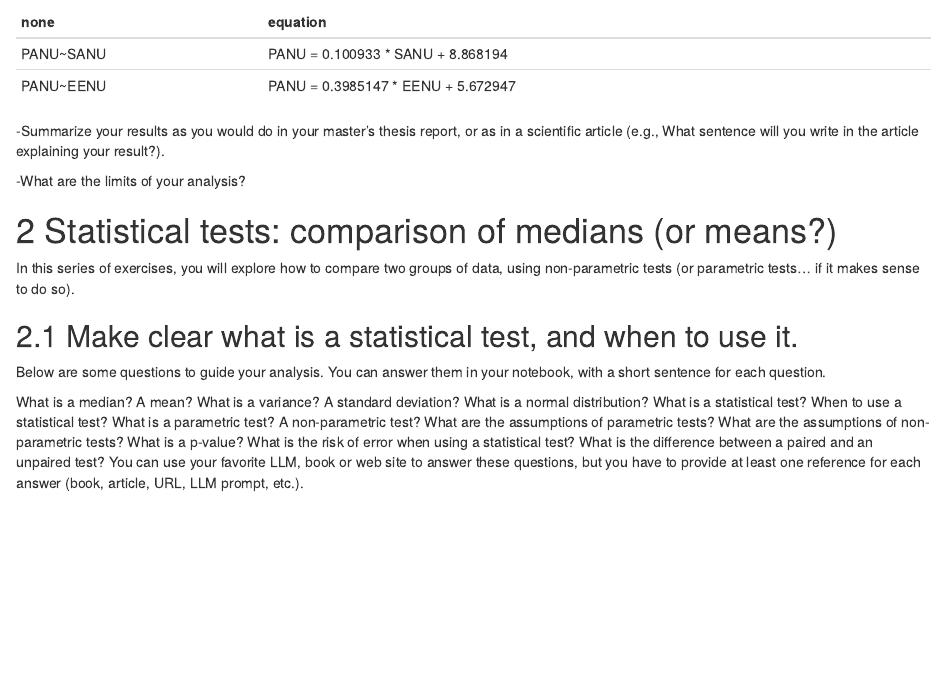
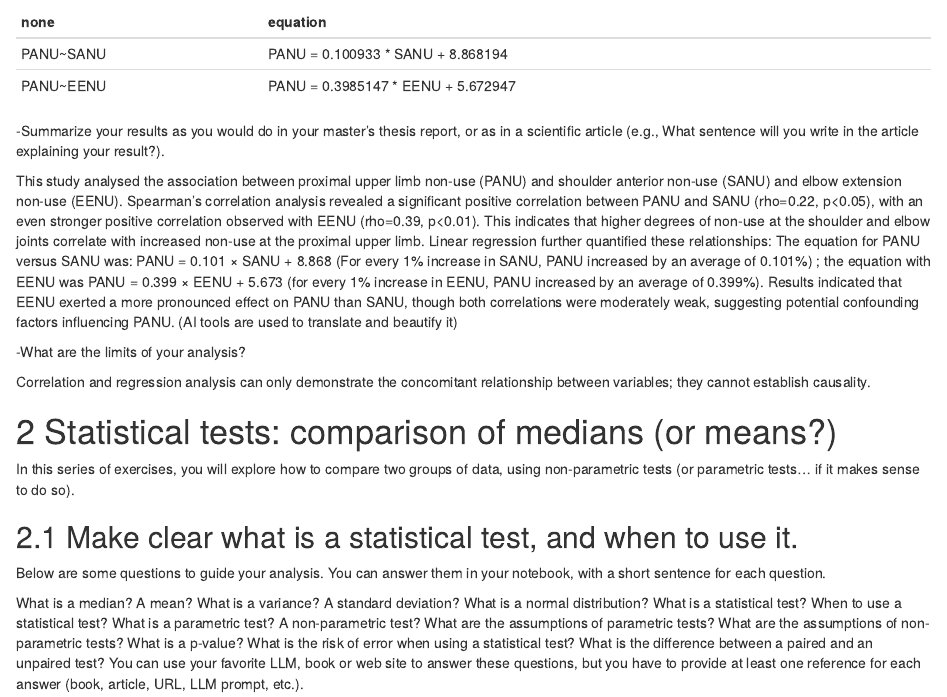
Before and after one commit to JINWEIZHANGG/IEAP-Series02-RStudio, an R Markdown document (IEAP-Series02-RStudio.Rmd): the page in a window 1100 px wide, from 4330 px down. Rendered offline with R 4.5, knitr and Pandoc, with nearby package versions.

Commit message:
Update IEAP-Series02-RStudio.Rmd
summarize the regression results and analysis the limit

```diff
--- a/IEAP-Series02-RStudio.Rmd
+++ b/IEAP-Series02-RStudio.Rmd
@@ -98,7 +98,12 @@ cat("The regression equation for PANU is: PANU =", slope_panu_eenu, "* EENU +",
 
   -Summarize your results as you would do in your master’s thesis report, or as in a scientific article (e.g., What sentence will you write in the article explaining your result?).
 
+This study analysed the association between proximal upper limb non-use (PANU) and shoulder anterior non-use (SANU) and elbow extension non-use (EENU). Spearman's correlation analysis revealed a significant positive correlation between PANU and SANU (rho=0.22, p<0.05), with an even stronger positive correlation observed with EENU (rho=0.39, p<0.01). This indicates that higher degrees of non-use at the shoulder and elbow joints correlate with increased non-use at the proximal upper limb. Linear regression further quantified these relationships: The equation for PANU versus SANU was: PANU = 0.101 × SANU + 8.868 (For every 1% increase in SANU, PANU increased by an average of 0.101%) ; the equation with EENU was PANU = 0.399 × EENU + 5.673 (for every 1% increase in EENU, PANU increased by an average of 0.399%). Results indicated that EENU exerted a more pronounced effect on PANU than SANU, though both correlations were moderately weak, suggesting potential confounding factors influencing PANU.
+(AI tools are used to translate and beautify it)
+
   -What are the limits of your analysis?
+
+Correlation and regression analysis can only demonstrate the concomitant relationship between variables; they cannot establish causality.
 
 # Statistical tests: comparison of medians (or means?)
 In this series of exercises, you will explore how to compare two groups of data, using non-parametric tests (or parametric tests… if it makes sense to do so).
```
